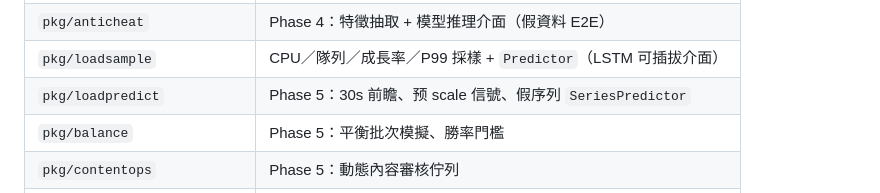
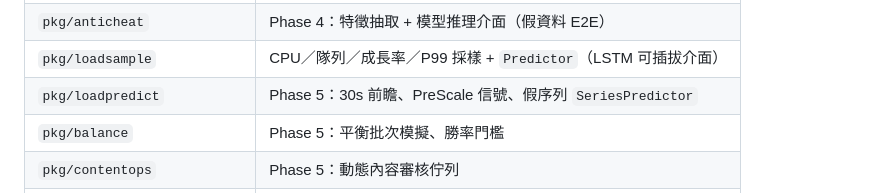
Before and after one commit to iiooiioo888/qianjunpo-reborn, a Markdown page: README.md, the part around the change. Drawn GitHub-style.

Commit message:
docs: fix Phase 5 README wording
Co-authored-by: iiooiioo888 <iiooiioo888@users.noreply.github.com>

```diff
--- a/README.md
+++ b/README.md
@@ -62,7 +62,7 @@
 | `pkg/timesync` | Phase 4：Wall/Sim 雙時間戳、跨區映射、跨區凍結 |
 | `pkg/anticheat` | Phase 4：特徵抽取 + 模型推理介面（假資料 E2E） |
 | `pkg/loadsample` | CPU／隊列／成長率／P99 採樣 + `Predictor`（LSTM 可插拔介面） |
-| `pkg/loadpredict` | Phase 5：30s 前瞻、预 scale 信號、假序列 `SeriesPredictor` |
+| `pkg/loadpredict` | Phase 5：30s 前瞻、PreScale 信號、假序列 `SeriesPredictor` |
 | `pkg/balance` | Phase 5：平衡批次模擬、勝率門檻 |
 | `pkg/contentops` | Phase 5：動態內容審核佇列 |
 | `pkg/observability/metrics` | Phase 5：Prometheus 指標 |
```
